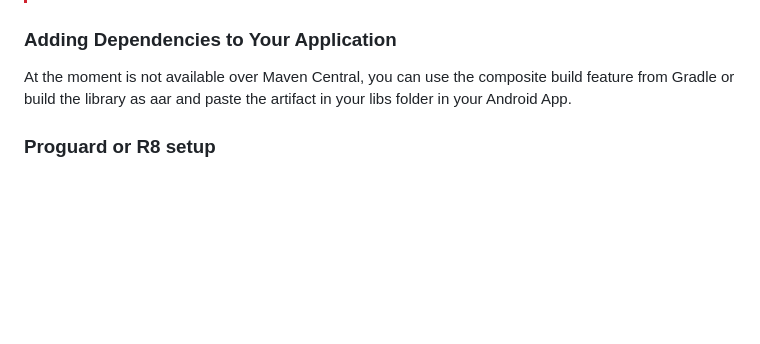
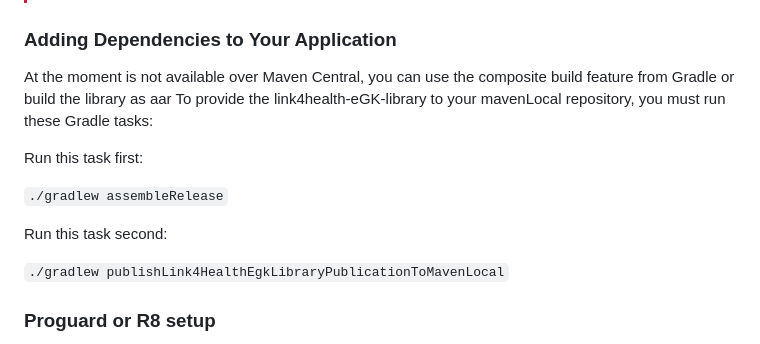
Before and after one commit to Link4Health/link4health-egk, a Markdown page: README.md, the part around the change. Rendered like a GitHub page; blank space fills up the shorter version.

Commit message:
Update README with MavenLocal publishing instructions
Clarified how to publish the link4health-eGK-library to the local Maven repository. Added the necessary Gradle tasks and their commands to facilitate this process.

````diff
--- a/README.md
+++ b/README.md
@@ -38,8 +38,17 @@ javaTarget = "17"
 
 ### Adding Dependencies to Your Application
 
-At the moment is not available over Maven Central, you can use the composite build feature from Gradle or build the library as aar and
-paste the artifact in your libs folder in your Android App.
+At the moment is not available over Maven Central, you can use the composite build feature from Gradle or build the library as aar
+To provide the link4health-eGK-library to your mavenLocal repository, you must run these Gradle tasks:
+
+Run this task first:
+
+```./gradlew assembleRelease```
+
+Run this task second:
+
+```./gradlew publishLink4HealthEgkLibraryPublicationToMavenLocal```
+
 
 ### Proguard or R8 setup
 
````
